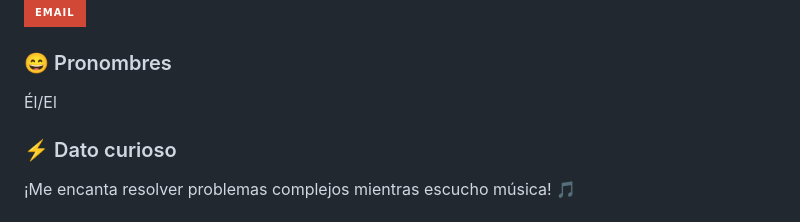
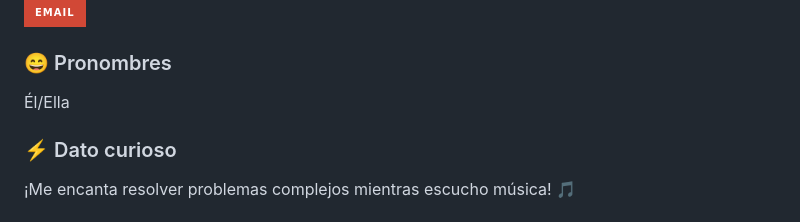
Before and after one commit to Gusi-ui/Gusi-ui, a Markdown page: README.md, the part around one of its changes. Drawn GitHub-style; badges without logos.

```diff
--- a/README.md
+++ b/README.md
@@ -66,7 +66,7 @@
 
 ### 😄 Pronombres
 
-Él/El
+Él/Ella
 
 ### ⚡ Dato curioso
 
```
Also changed, not shown: other parts of README.md (+0 -27 lines).
